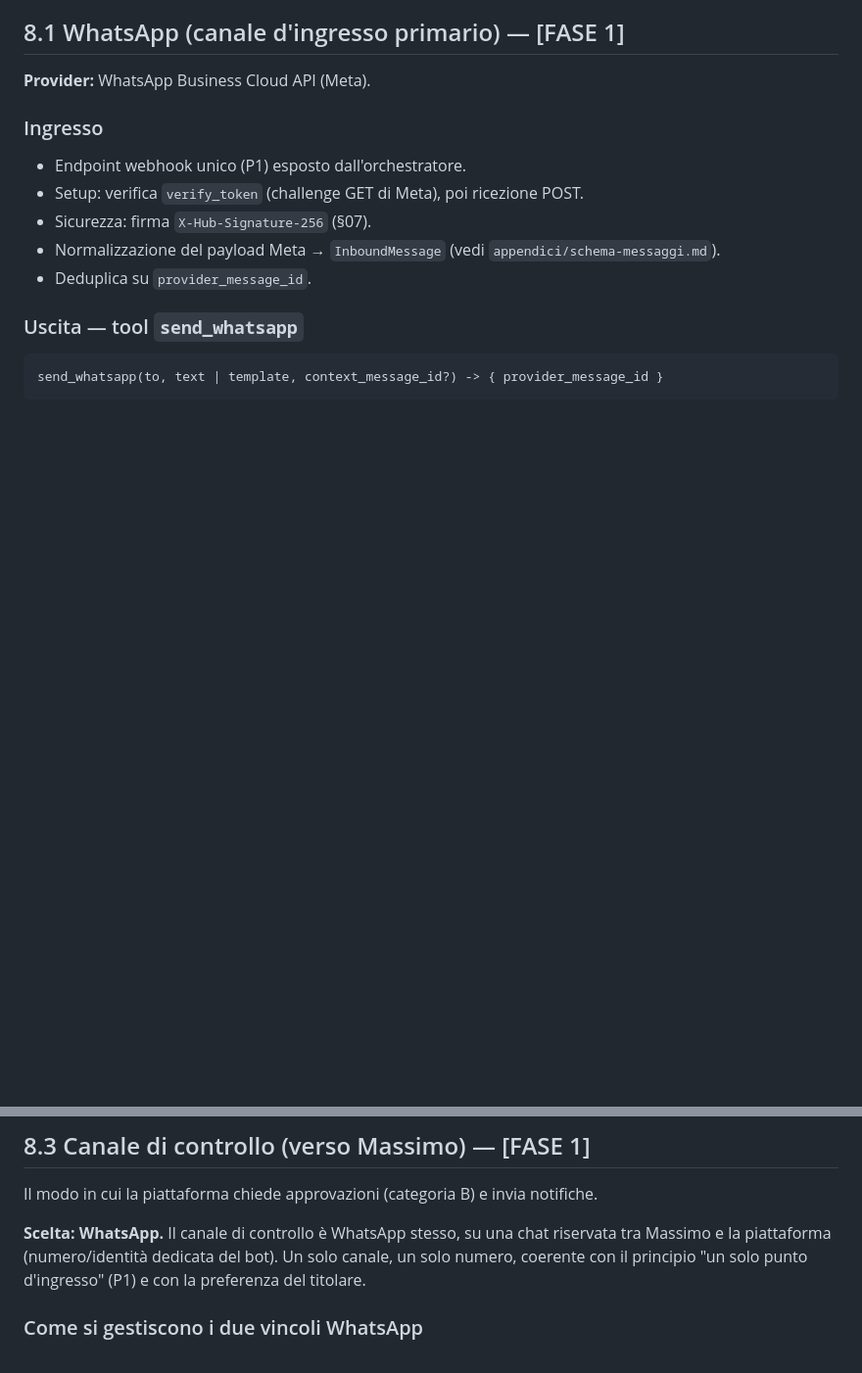
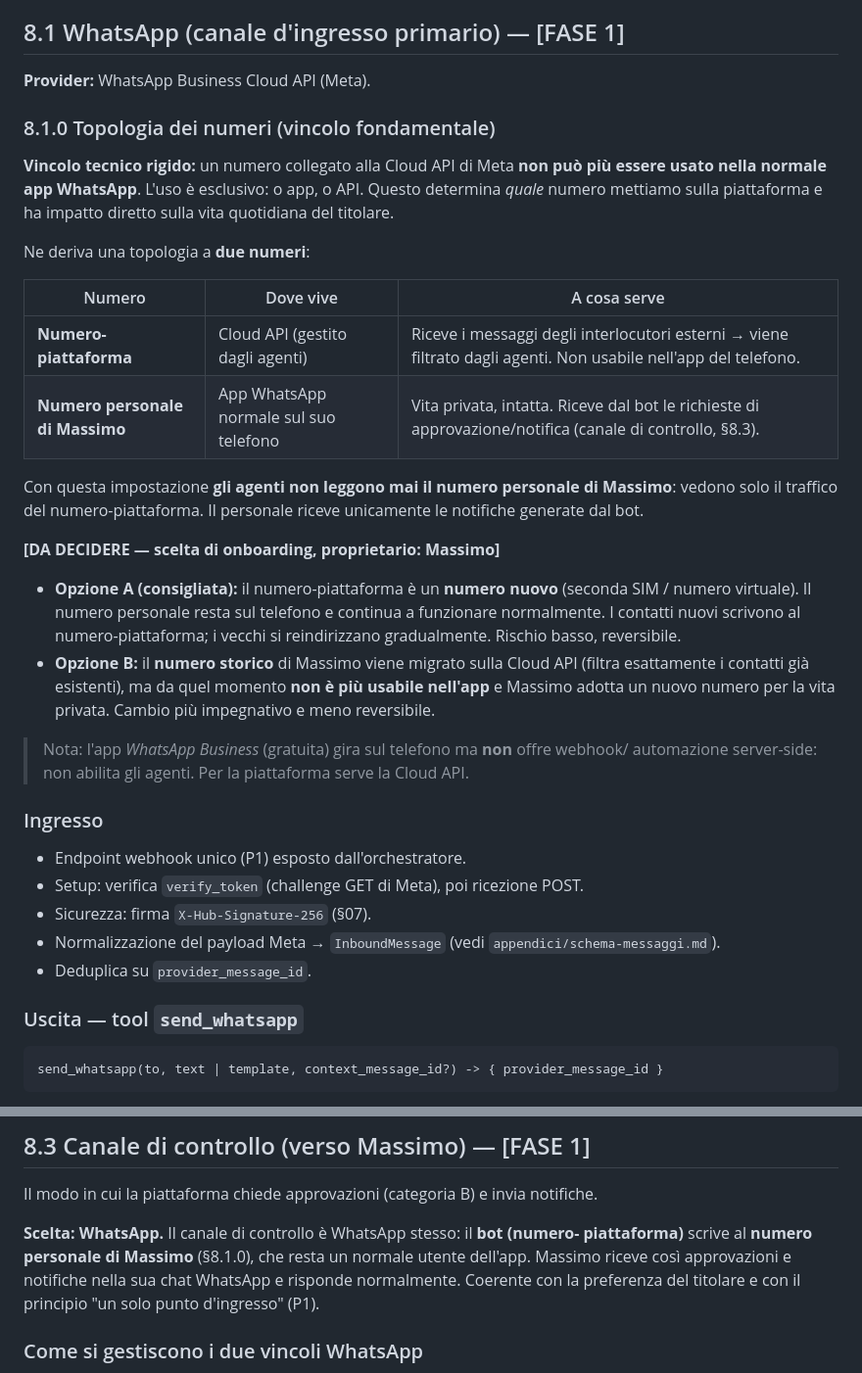
Before and after one commit to drmrosi-source/farmacia-dashboard, a Markdown page: docs/08-integrazioni.md, 2 parts joined by grey strips. Shown at 98% size. GitHub-like rendering; blank space fills up the shorter version.

Commit message:
Document WhatsApp number topology constraint and onboarding choice
A number on Meta's Cloud API can no longer be used in the normal WhatsApp app,
so clarify a two-number setup: a platform number (on the API, filtered by the
agents) and Massimo's personal number (normal app, receives control-channel
notifications). Record options A (new dedicated number, recommended) and B
(migrate the existing number) as the first onboarding decision, and cross-link
it from §8.3 and the Fase 1 roadmap risks.

Co-Authored-By: Claude Opus 4.8 <noreply@anthropic.com>
Claude-Session: https://claude.ai/code/session_01B3uC7QV7Uiyh443jrkWyEs

```diff
--- a/docs/08-integrazioni.md
+++ b/docs/08-integrazioni.md
@@ -7,6 +7,38 @@ non l'agente.
 ## 8.1 WhatsApp (canale d'ingresso primario) — [FASE 1]
 
 **Provider:** WhatsApp Business Cloud API (Meta).
+
+### 8.1.0 Topologia dei numeri (vincolo fondamentale)
+
+**Vincolo tecnico rigido:** un numero collegato alla Cloud API di Meta **non può più
+essere usato nella normale app WhatsApp**. L'uso è esclusivo: o app, o API. Questo
+determina *quale* numero mettiamo sulla piattaforma e ha impatto diretto sulla vita
+quotidiana del titolare.
+
+Ne deriva una topologia a **due numeri**:
+
+| Numero | Dove vive | A cosa serve |
+|--------|-----------|--------------|
+| **Numero-piattaforma** | Cloud API (gestito dagli agenti) | Riceve i messaggi degli interlocutori esterni → viene filtrato dagli agenti. Non usabile nell'app del telefono. |
+| **Numero personale di Massimo** | App WhatsApp normale sul suo telefono | Vita privata, intatta. Riceve dal bot le richieste di approvazione/notifica (canale di controllo, §8.3). |
+
+Con questa impostazione **gli agenti non leggono mai il numero personale di Massimo**:
+vedono solo il traffico del numero-piattaforma. Il personale riceve unicamente le
+notifiche generate dal bot.
+
+**[DA DECIDERE — scelta di onboarding, proprietario: Massimo]**
+
+- **Opzione A (consigliata):** il numero-piattaforma è un **numero nuovo** (seconda SIM /
+  numero virtuale). Il numero personale resta sul telefono e continua a funzionare
+  normalmente. I contatti nuovi scrivono al numero-piattaforma; i vecchi si reindirizzano
+  gradualmente. Rischio basso, reversibile.
+- **Opzione B:** il **numero storico** di Massimo viene migrato sulla Cloud API (filtra
+  esattamente i contatti già esistenti), ma da quel momento **non è più usabile nell'app**
+  e Massimo adotta un nuovo numero per la vita privata. Cambio più impegnativo e meno
+  reversibile.
+
+> Nota: l'app *WhatsApp Business* (gratuita) gira sul telefono ma **non** offre webhook/
+> automazione server-side: non abilita gli agenti. Per la piattaforma serve la Cloud API.
 
 ### Ingresso
 - Endpoint webhook unico (P1) esposto dall'orchestratore.
@@ -51,10 +83,11 @@ reschedule_booking(booking_id, nuovo_slot) -> ok  # riprogramma
 
 Il modo in cui la piattaforma chiede approvazioni (categoria B) e invia notifiche.
 
-**Scelta: WhatsApp.** Il canale di controllo è WhatsApp stesso, su una chat riservata tra
-Massimo e la piattaforma (numero/identità dedicata del bot). Un solo canale, un solo
-numero, coerente con il principio "un solo punto d'ingresso" (P1) e con la preferenza del
-titolare.
+**Scelta: WhatsApp.** Il canale di controllo è WhatsApp stesso: il **bot (numero-
+piattaforma)** scrive al **numero personale di Massimo** (§8.1.0), che resta un normale
+utente dell'app. Massimo riceve così approvazioni e notifiche nella sua chat WhatsApp e
+risponde normalmente. Coerente con la preferenza del titolare e con il principio "un solo
+punto d'ingresso" (P1).
 
 ### Come si gestiscono i due vincoli WhatsApp
 - **Pulsanti di approvazione**: si usano i messaggi **interattivi** di WhatsApp (*reply
```
Also changed, not shown: docs/09-roadmap.md (+3 -2 lines).
